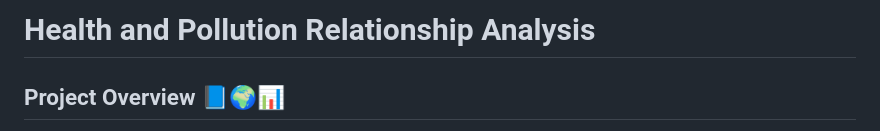
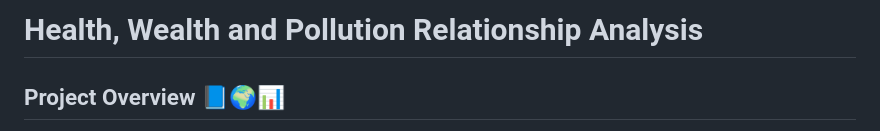
Before and after one commit to karthik1636/Portfolio, a Markdown page: Projects/Visualization Project/README.md, the part around the change. Rendered like a GitHub page.

```diff
--- a/Projects/Visualization Project/README.md
+++ b/Projects/Visualization Project/README.md
@@ -1,4 +1,4 @@
-# Health and Pollution Relationship Analysis
+# Health, Wealth and Pollution Relationship Analysis
 
 ## Project Overview 📘🌍📊
 This project explores the relationship between **health outcomes, pollution levels, and economic conditions** by aggregating and analyzing global datasets. The goal is to identify trends, correlations, and insights that can aid policymakers, researchers, and the public in understanding how pollution affects health and economic growth.
```
